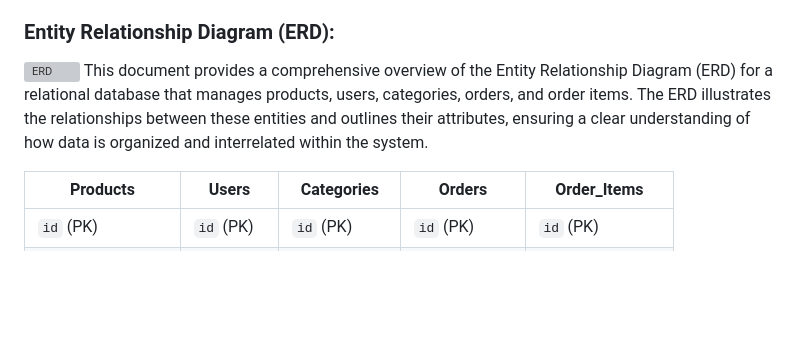
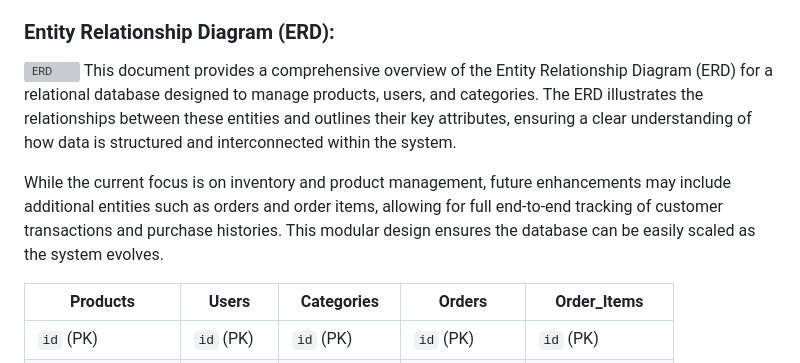
Before and after one commit to Purohit1999/inventory_management, a Markdown page: README.md, the part around the change. Drawn GitHub-style; blank space fills up the shorter version; grey boxes are pictures that could not be loaded.

Commit message:
ERD edited in README.md

```diff
--- a/README.md
+++ b/README.md
@@ -371,7 +371,9 @@ Testing has ensured that the **Inventory Management System** is **fully function
 
 ### **Entity Relationship Diagram (ERD)**:
 ![ERD](images/ERD1.png)
-This document provides a comprehensive overview of the Entity Relationship Diagram (ERD) for a relational database that manages products, users, categories, orders, and order items. The ERD illustrates the relationships between these entities and outlines their attributes, ensuring a clear understanding of how data is organized and interrelated within the system.
+This document provides a comprehensive overview of the Entity Relationship Diagram (ERD) for a relational database designed to manage products, users, and categories. The ERD illustrates the relationships between these entities and outlines their key attributes, ensuring a clear understanding of how data is structured and interconnected within the system.
+
+While the current focus is on inventory and product management, future enhancements may include additional entities such as orders and order items, allowing for full end-to-end tracking of customer transactions and purchase histories. This modular design ensures the database can be easily scaled as the system evolves.
 
 
 
```
